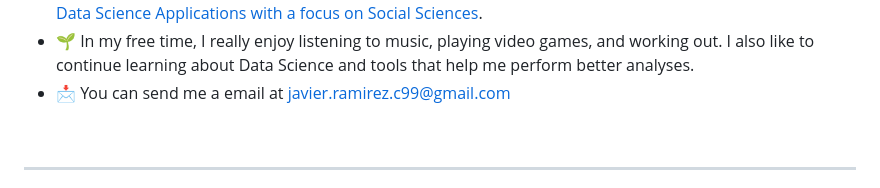
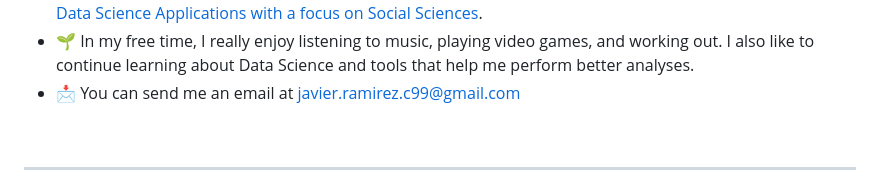
Before and after one commit to J4vier-RC/j4vier-RC, a Markdown page: README.md, the part around the change. Drawn GitHub-style.

```diff
--- a/README.md
+++ b/README.md
@@ -21,7 +21,7 @@
 - ⚡ I'm very interested in working as a Data Analyst because it's an area I really enjoy, and I have many skills that would allow me to do a great job.
 - 💡 I have a [Data Analytics Certification from Google](https://coursera.org/share/a4d27b29b8f1370852665f6ad68e4c6a), and I have the opportunity to study for a [Diploma in Data Science Applications with a focus on Social Sciences](https://drive.google.com/file/d/1egleAM7Ujw7R0baZoGU9tAItRUNAMjM8/view?usp=sharing).
 - 🌱 In my free time, I really enjoy listening to music, playing video games, and working out. I also like to continue learning about Data Science and tools that help me perform better analyses.
-- 📩 You can send me a email at javier.ramirez.c99@gmail.com
+- 📩 You can send me an email at javier.ramirez.c99@gmail.com
 <br>
 
 
```
